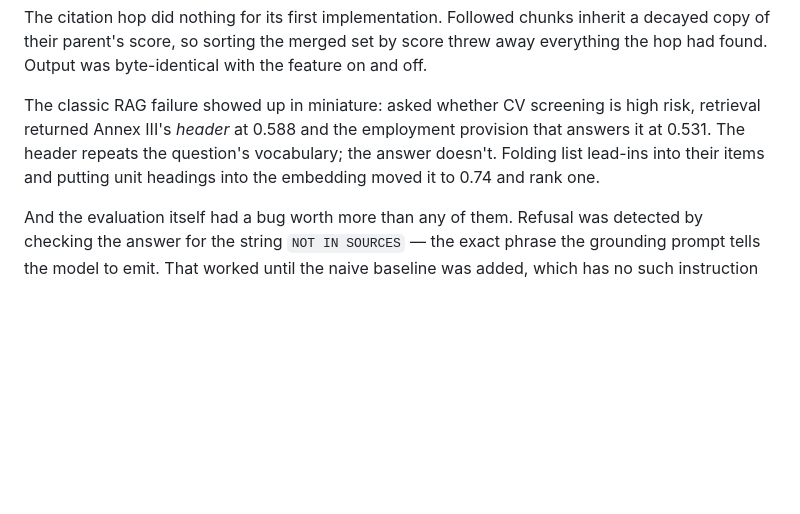
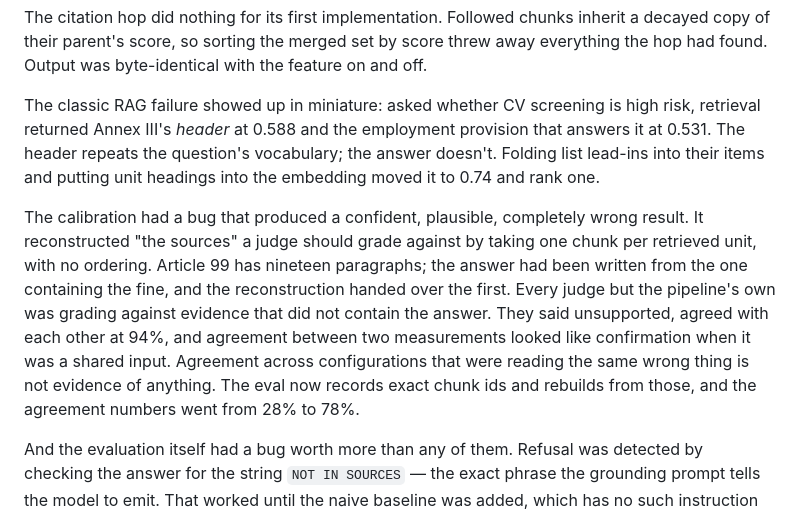
Before and after one commit to alsoankit/anchor-rag, a Markdown page: README.md, the part around one of its changes. Drawn GitHub-style; blank space fills up the shorter version.

```diff
--- a/README.md
+++ b/README.md
@@ -201,6 +220,16 @@ at 0.531. The header repeats the question's vocabulary; the answer doesn't. Fold
 lead-ins into their items and putting unit headings into the embedding moved it to 0.74 and
 rank one.
 
+The calibration had a bug that produced a confident, plausible, completely wrong result. It
+reconstructed "the sources" a judge should grade against by taking one chunk per retrieved
+unit, with no ordering. Article 99 has nineteen paragraphs; the answer had been written from
+the one containing the fine, and the reconstruction handed over the first. Every judge but
+the pipeline's own was grading against evidence that did not contain the answer. They said
+unsupported, agreed with each other at 94%, and agreement between two measurements looked
+like confirmation when it was a shared input. Agreement across configurations that were
+reading the same wrong thing is not evidence of anything. The eval now records exact chunk
+ids and rebuilds from those, and the agreement numbers went from 28% to 78%.
+
 And the evaluation itself had a bug worth more than any of them. Refusal was detected by
 checking the answer for the string `NOT IN SOURCES` — the exact phrase the grounding prompt
 tells the model to emit. That worked until the naive baseline was added, which has no such
```
Also changed, not shown: other parts of README.md (+30 -11 lines).
